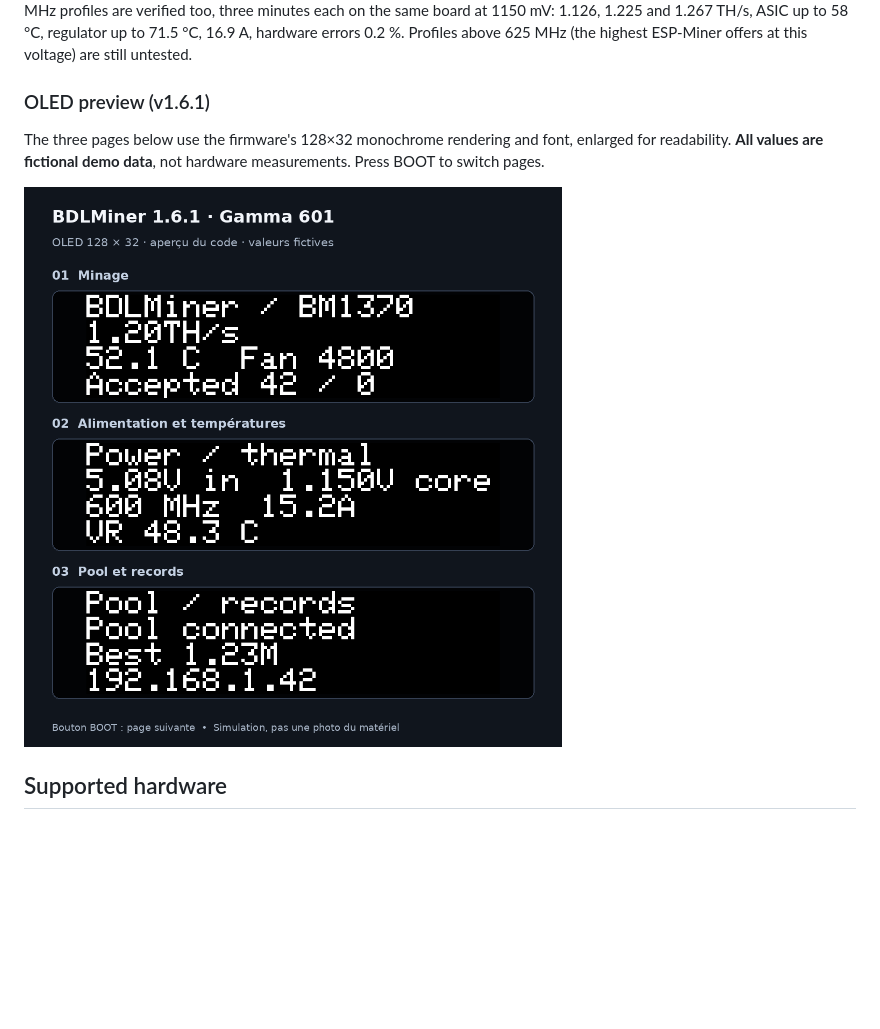
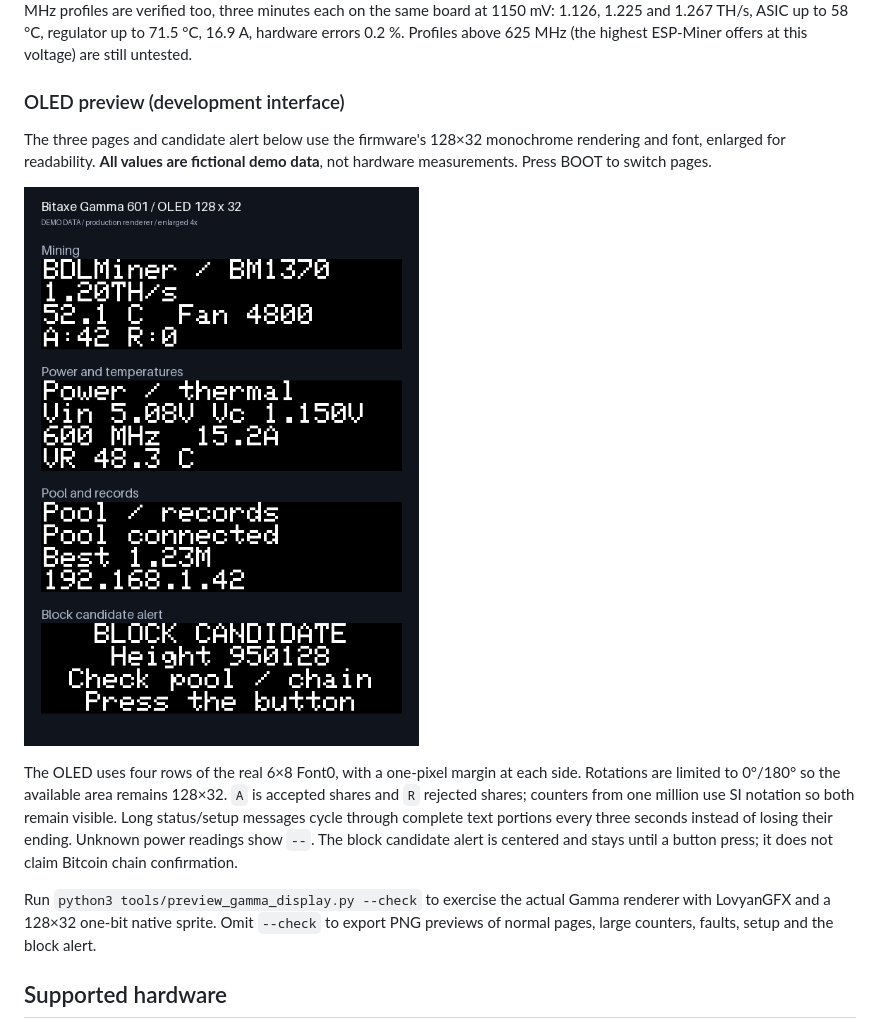
Before and after one commit to bdlglua/BDLMinerV1, a Markdown page: docs/hardware/bitaxe-gamma-601.md, the part around the change. Rendered like a GitHub page; pictures changed too: docs/images/gamma601-oled-layout.png (added); blank space fills up the shorter version.

Commit message:
fix: fit Gamma OLED text and verify native 128x32 rendering

```diff
--- a/docs/hardware/bitaxe-gamma-601.md
+++ b/docs/hardware/bitaxe-gamma-601.md
@@ -9,13 +9,25 @@ each on the same board at 1150 mV: 1.126, 1.225 and 1.267 TH/s, ASIC up to 58 °
 regulator up to 71.5 °C, 16.9 A, hardware errors 0.2 %. Profiles above 625 MHz (the
 highest ESP-Miner offers at this voltage) are still untested.
 
-### OLED preview (v1.6.1)
+### OLED preview (development interface)
 
-The three pages below use the firmware's 128×32 monochrome rendering and font,
+The three pages and candidate alert below use the firmware's 128×32 monochrome rendering and font,
 enlarged for readability. **All values are fictional demo data**, not hardware
 measurements. Press BOOT to switch pages.
 
-![Gamma 601 OLED pages with fictional demo data](../images/gamma601-oled-v1.6.1.png)
+![Gamma 601 OLED pages with fictional demo data](../images/gamma601-oled-layout.png)
+
+The OLED uses four rows of the real 6×8 Font0, with a one-pixel margin at each
+side. Rotations are limited to 0°/180° so the available area remains 128×32.
+`A` is accepted shares and `R` rejected shares; counters from one million use
+SI notation so both remain visible. Long status/setup messages cycle through
+complete text portions every three seconds instead of losing their ending.
+Unknown power readings show `--`. The block candidate alert is centered and
+stays until a button press; it does not claim Bitcoin chain confirmation.
+
+Run `python3 tools/preview_gamma_display.py --check` to exercise the actual Gamma
+renderer with LovyanGFX and a 128×32 one-bit native sprite. Omit `--check` to export
+PNG previews of normal pages, large counters, faults, setup and the block alert.
 
 ## Supported hardware
 
```
Also changed, not shown: docs/audits/2026-11-01-gamma-oled.md (added, +38 -0 lines), 6 other files.
